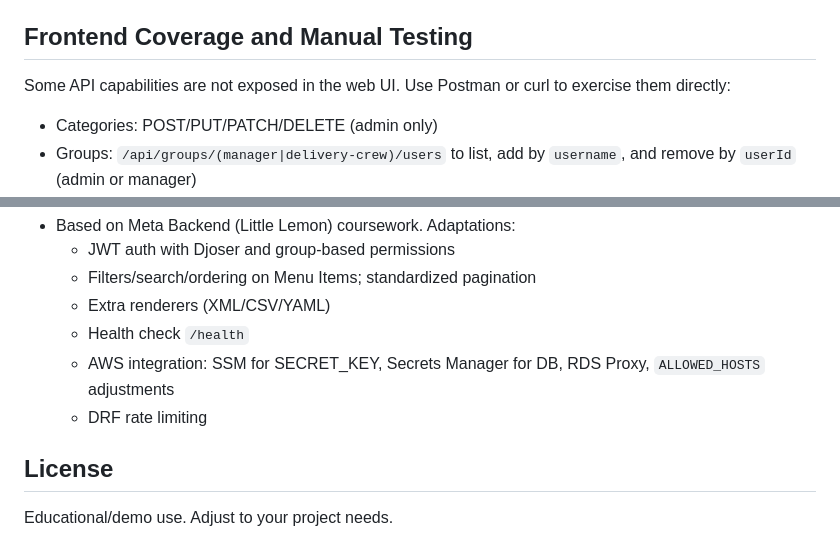
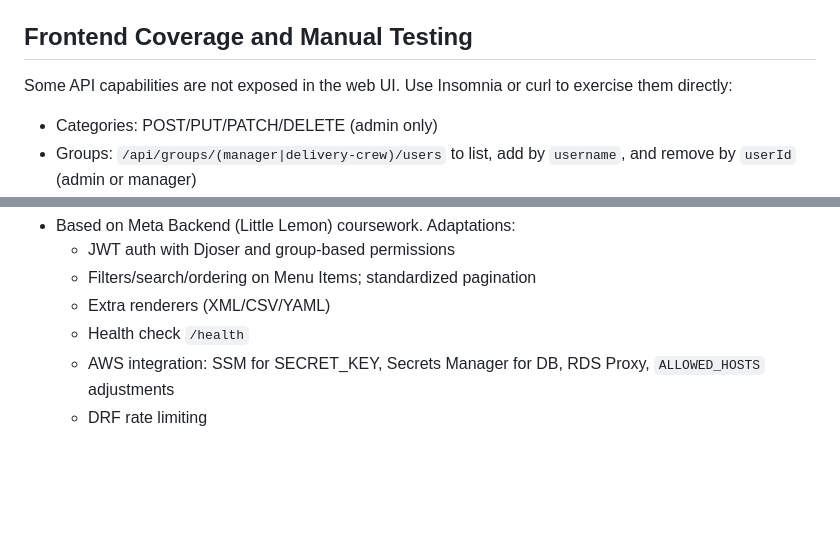
Before and after one commit to Val-Cantarelli/Meta-AWS-Capstone, a Markdown page: backend/README.md, 2 parts joined by grey strips. Drawn GitHub-style; blank space fills up the shorter version.

Commit message:
Updated backend README.md

```diff
--- a/backend/README.md
+++ b/backend/README.md
@@ -138,7 +138,7 @@ Notes:
 - API Gateway (optional): if using stage `/v1`, tweak pagination to rewrite links (commented in `production.py`).
 
 ## Frontend Coverage and Manual Testing
-Some API capabilities are not exposed in the web UI. Use Postman or curl to exercise them directly:
+Some API capabilities are not exposed in the web UI. Use Insomnia or curl to exercise them directly:
 
 - Categories: POST/PUT/PATCH/DELETE (admin only)
 - Groups: `/api/groups/(manager|delivery-crew)/users` to list, add by `username`, and remove by `userId` (admin or manager)
@@ -165,6 +165,3 @@ Examples (requires JWT in Authorization header):
   - Health check `/health`
   - AWS integration: SSM for SECRET_KEY, Secrets Manager for DB, RDS Proxy, `ALLOWED_HOSTS` adjustments
   - DRF rate limiting
-
-## License
-Educational/demo use. Adjust to your project needs.
```
